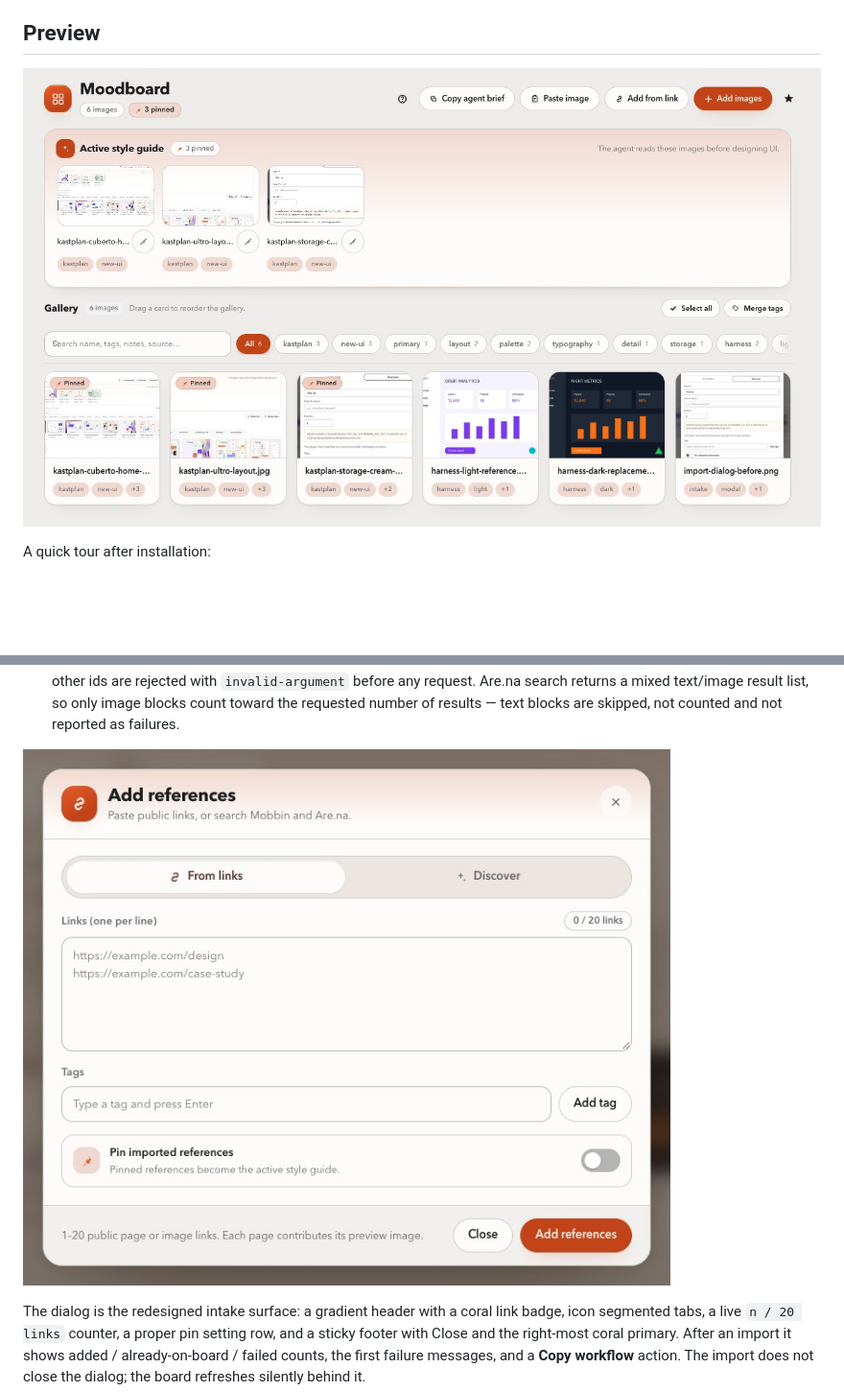
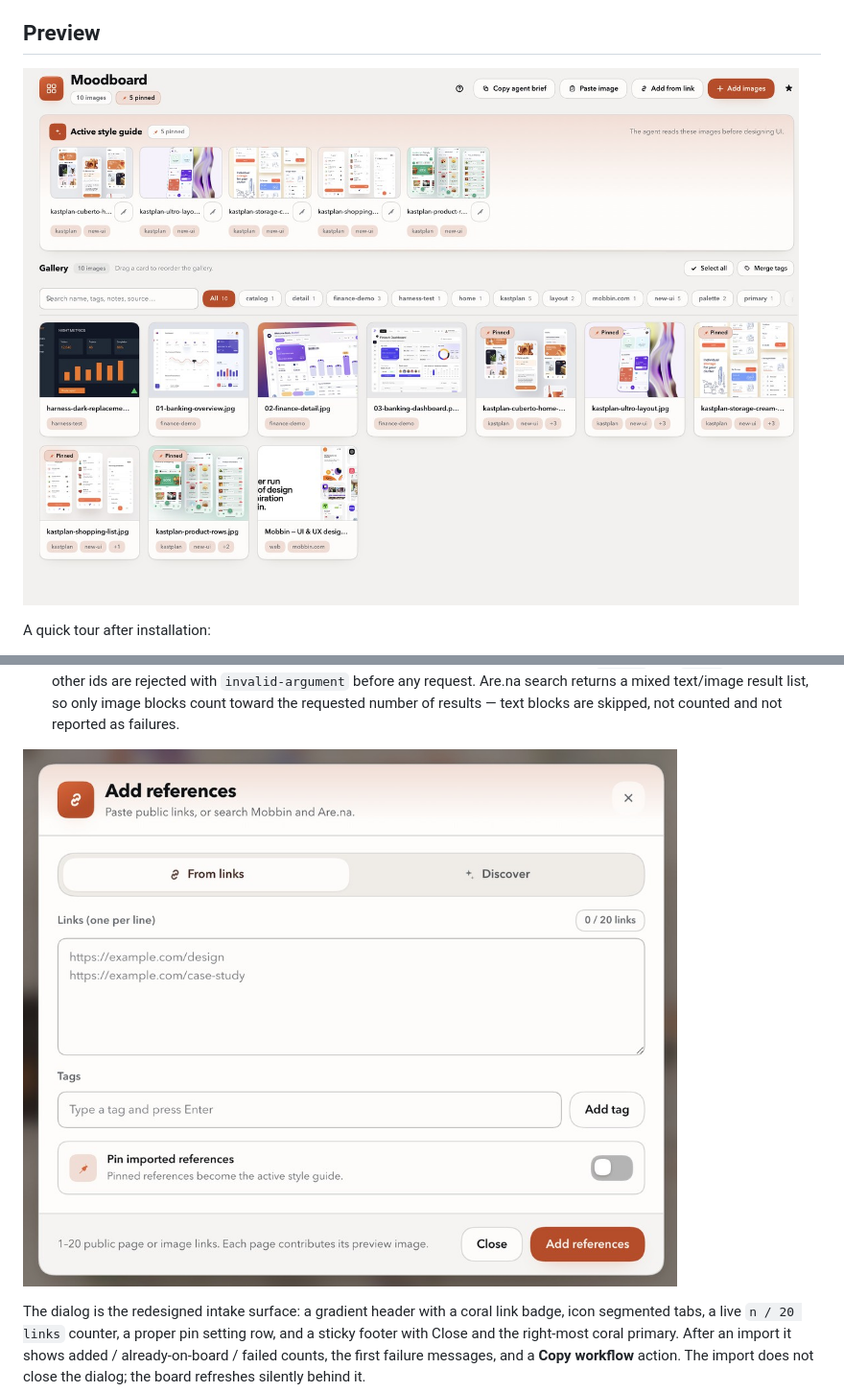
Before and after one commit to Stijnus/dsh-moodboard, a Markdown page: README.md, 2 parts joined by grey strips. Shown at 96% size. Drawn GitHub-style; pictures changed too: docs/import-dialog.jpg, docs/panel.jpg; blank space fills up the shorter version.

Commit message:
docs: capture README screenshots from the live 0.4 UI
Replace the harness-fixture screenshots with live captures of the running app's actual 10-image / 5-pinned board, covering the panel, Add references dialog and pinned-reference inspector. Add a version query to the image URLs so browsers and the GitHub raw cache pick up the new files.

```diff
--- a/README.md
+++ b/README.md
@@ -20,7 +20,7 @@ See [docs/UI-REDESIGN.md](https://github.com/Stijnus/dsh-moodboard/blob/main/doc
 
 ## Preview
 
-![Moodboard panel: warm sand canvas, active style guide, gallery, tag filters and reference cards](https://raw.githubusercontent.com/Stijnus/dsh-moodboard/main/docs/panel.jpg)
+![Moodboard panel: warm sand canvas, active style guide, gallery, tag filters and reference cards](https://raw.githubusercontent.com/Stijnus/dsh-moodboard/main/docs/panel.jpg?v=0.4.0)
 
 A quick tour after installation:
 
@@ -161,7 +161,7 @@ has two intakes:
   number of results — text blocks are skipped, not counted and not reported as
   failures.
 
-![Add references dialog: From links and Discover tabs, live link counter, tags and pin setting](https://raw.githubusercontent.com/Stijnus/dsh-moodboard/main/docs/import-dialog.jpg)
+![Add references dialog: From links and Discover tabs, live link counter, tags and pin setting](https://raw.githubusercontent.com/Stijnus/dsh-moodboard/main/docs/import-dialog.jpg?v=0.4.0)
 
 The dialog is the redesigned intake surface: a gradient header with a coral link
 badge, icon segmented tabs, a live `n / 20 links` counter, a proper pin setting
```
Also changed, not shown: other parts of README.md (+1 -1 lines), docs/inspector.jpg.
